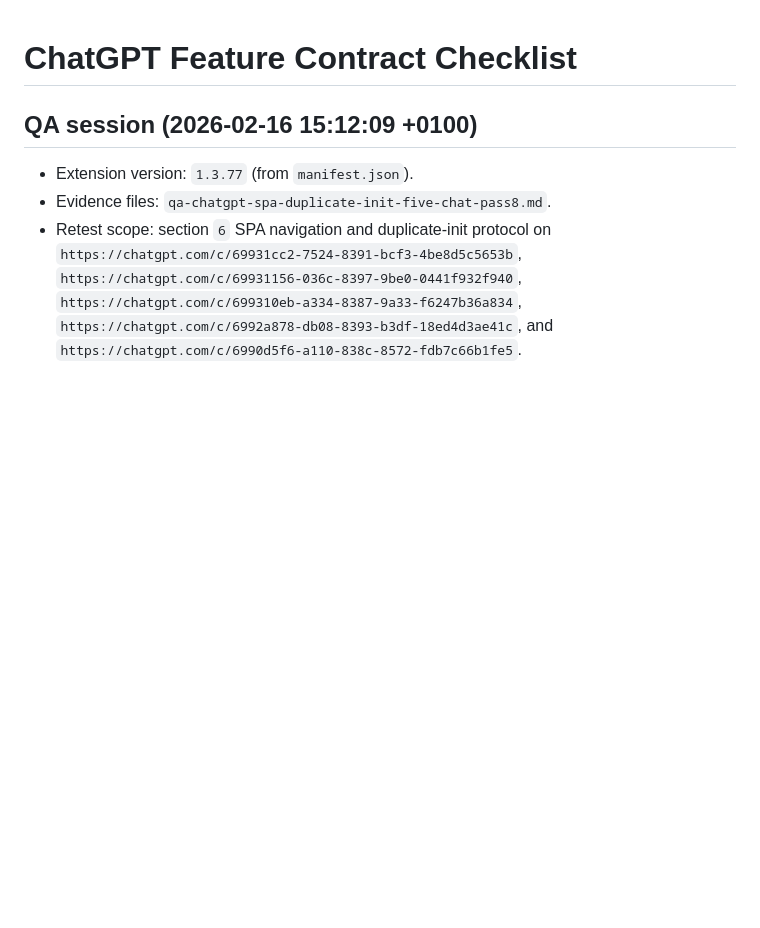
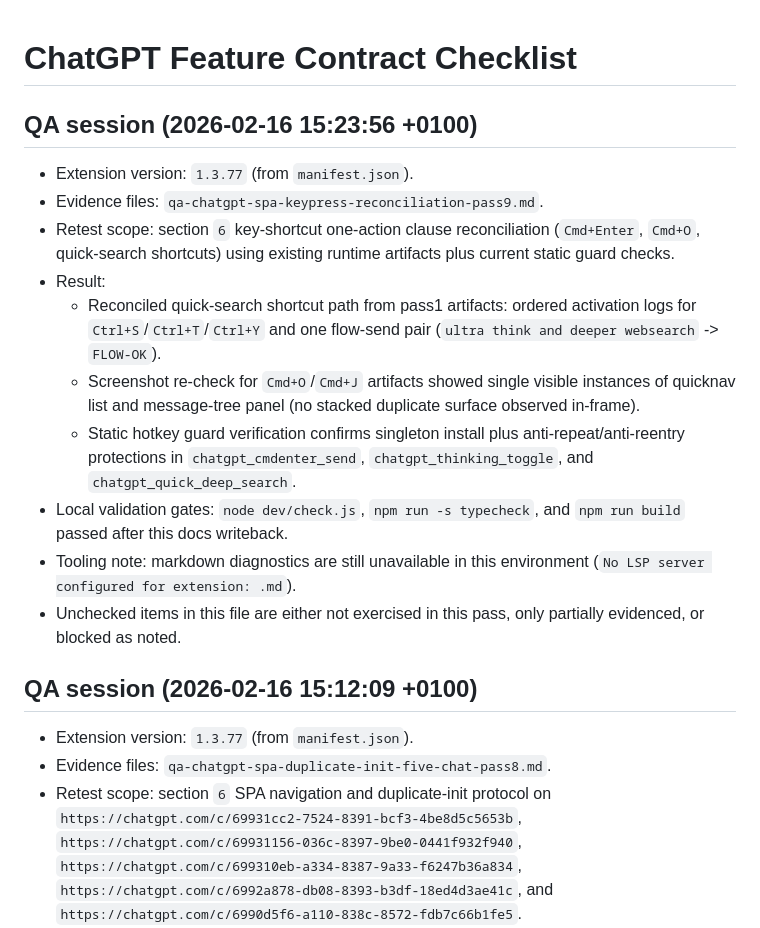
Before and after one commit to lueluelue2006/ai-chat-extension-collection, a Markdown page: .sisyphus/qa/chatgpt-feature-contract.md, the part around the change. Drawn GitHub-style; blank space fills up the shorter version.

Commit message:
docs: append pass-9 QA reconciliation notes

```diff
--- a/.sisyphus/qa/chatgpt-feature-contract.md
+++ b/.sisyphus/qa/chatgpt-feature-contract.md
@@ -1,4 +1,17 @@
 # ChatGPT Feature Contract Checklist
+
+## QA session (2026-02-16 15:23:56 +0100)
+
+- Extension version: `1.3.77` (from `manifest.json`).
+- Evidence files: `qa-chatgpt-spa-keypress-reconciliation-pass9.md`.
+- Retest scope: section `6` key-shortcut one-action clause reconciliation (`Cmd+Enter`, `Cmd+O`, quick-search shortcuts) using existing runtime artifacts plus current static guard checks.
+- Result:
+  - Reconciled quick-search shortcut path from pass1 artifacts: ordered activation logs for `Ctrl+S`/`Ctrl+T`/`Ctrl+Y` and one flow-send pair (`ultra think and deeper websearch` -> `FLOW-OK`).
+  - Screenshot re-check for `Cmd+O`/`Cmd+J` artifacts showed single visible instances of quicknav list and message-tree panel (no stacked duplicate surface observed in-frame).
+  - Static hotkey guard verification confirms singleton install plus anti-repeat/anti-reentry protections in `chatgpt_cmdenter_send`, `chatgpt_thinking_toggle`, and `chatgpt_quick_deep_search`.
+- Local validation gates: `node dev/check.js`, `npm run -s typecheck`, and `npm run build` passed after this docs writeback.
+- Tooling note: markdown diagnostics are still unavailable in this environment (`No LSP server configured for extension: .md`).
+- Unchecked items in this file are either not exercised in this pass, only partially evidenced, or blocked as noted.
 
 ## QA session (2026-02-16 15:12:09 +0100)
 
```
Also changed, not shown: 1 other file.
